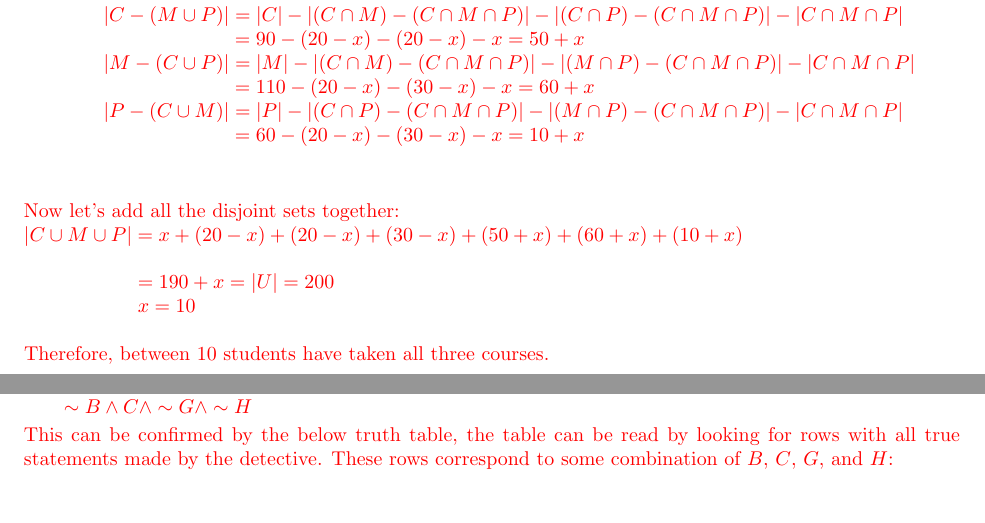
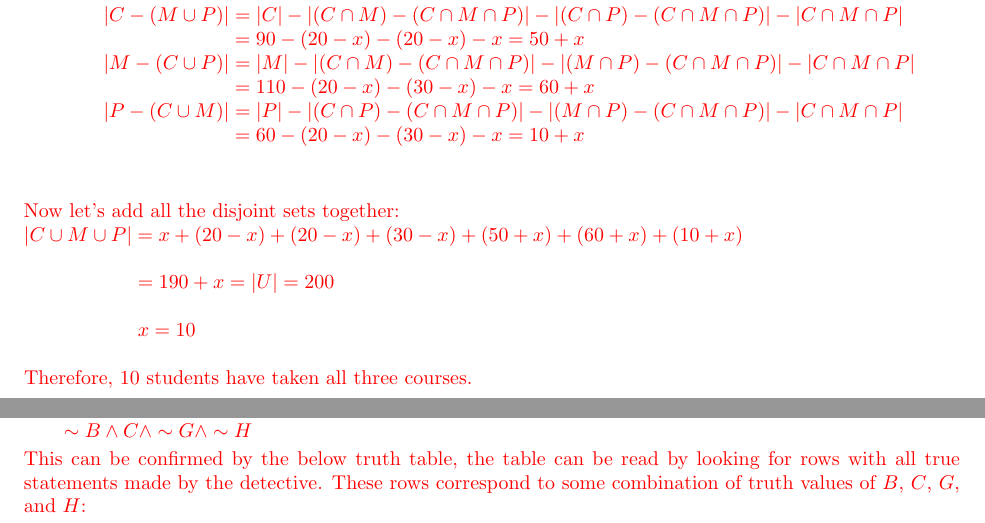
Before and after one commit to sevenwwu/csci_301, a LaTeX problem sheet (homework/homework_1/homework.tex): two parts of pages 2 and 3 of 6, joined at a grey line, cut so that both start at the same text. Compiled offline with pdfLaTeX.

Commit message:
slight changes to wording for clarity

```diff
--- a/homework/homework_1/homework.tex
+++ b/homework/homework_1/homework.tex
@@ -177,11 +177,13 @@
 
     \hspace*{5.71em}$= 190 + x = |U| = 200$
 
+    \phantom{ }
+
     \hspace*{5.71em}$x = 10$
 
     \phantom{ }
 
-    Therefore, between $10$ students have taken all three courses.
+    Therefore, $10$ students have taken all three courses.
 \end{Solution}
 
 
@@ -272,7 +274,7 @@
     This can be confirmed by the below truth table, the table
     can be read by looking for rows with all true statements
     made by the detective. These rows correspond to some combination
-    of $B$, $C$, $G$, and $H$:
+    of truth values of $B$, $C$, $G$, and $H$:
 
     $$
     \renewcommand{\arraystretch}{2}
```
Also changed, not shown: homework/homework_1/homework.pdf, homework/homework_1/homework.tex (4 more changed lines).
